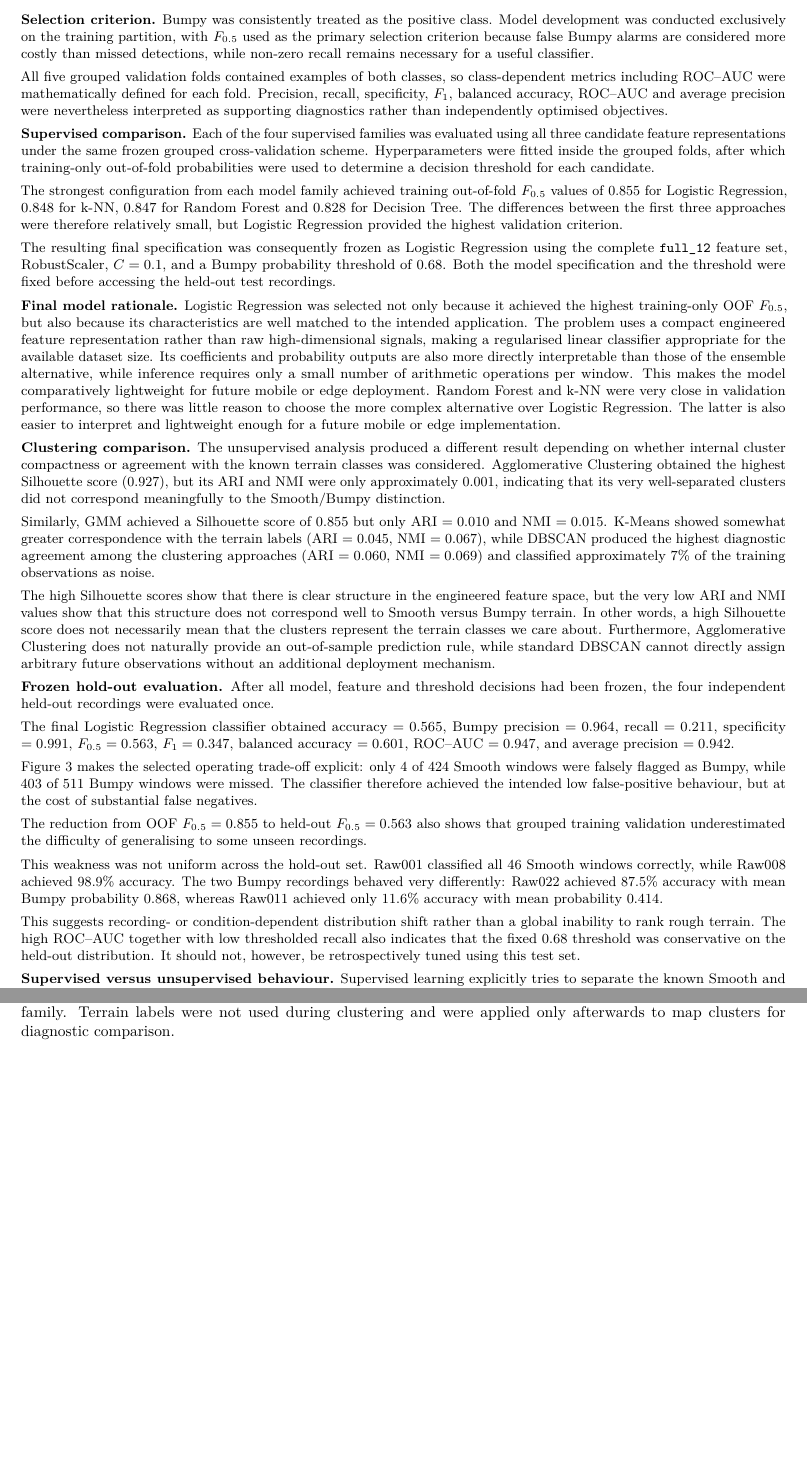
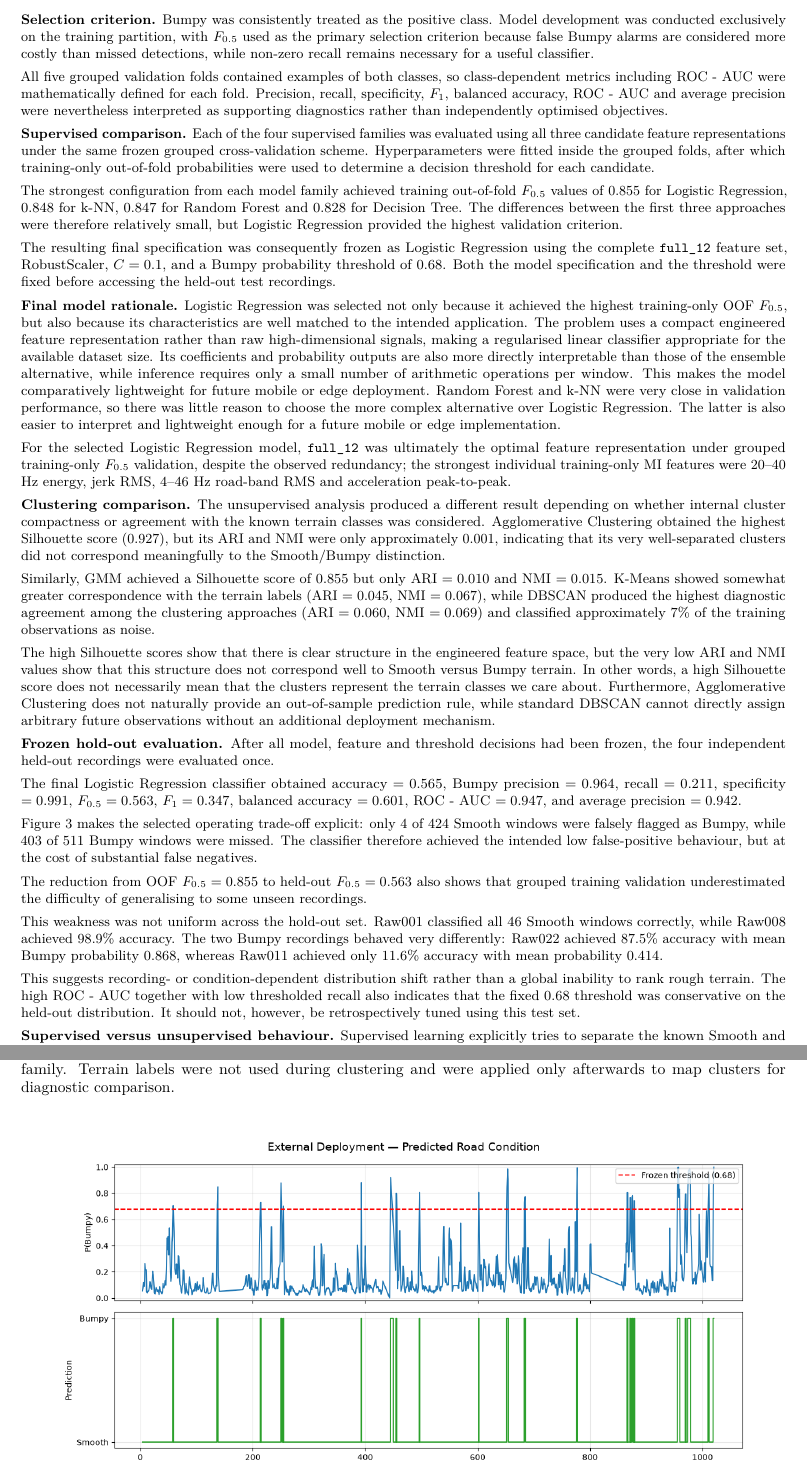
Before and after one commit to thesuacar/road-checker, a LaTeX document (report/main.tex, which reads report/sections/05_evaluation.tex): two parts of pages 6 and 16 of 16 before the commit and two parts of pages 6 and 8 of 15 after it, joined at a grey line, cut so that both start at the same text, the shorter picture padded with empty space. Compiled offline with pdfLaTeX.

Commit message:
refactor report and notebook final touches

```diff
--- a/report/sections/05_evaluation.tex
+++ b/report/sections/05_evaluation.tex
@@ -7,9 +7,9 @@ costly than missed detections, while non-zero recall remains necessary for a
 useful classifier.
 
 All five grouped validation folds contained examples of both classes, so
-class-dependent metrics including ROC--AUC were mathematically defined for
+class-dependent metrics including ROC - AUC were mathematically defined for
 each fold. Precision, recall, specificity, $F_1$, balanced accuracy,
-ROC--AUC and average precision were nevertheless interpreted as supporting
+ROC - AUC and average precision were nevertheless interpreted as supporting
 diagnostics rather than independently optimised objectives.
 
 \textbf{Supervised comparison.}
@@ -45,6 +45,11 @@ close in validation performance, so there was little reason to choose the more c
 alternative over Logistic Regression. The latter is also easier to interpret and lightweight
 enough for a future mobile or edge implementation.
 
+For the selected Logistic Regression model, \texttt{full\_12} was ultimately the
+optimal feature representation under grouped training-only $F_{0.5}$ validation, despite
+the observed redundancy; the strongest individual training-only MI features were 20–40 Hz energy,
+jerk RMS, 4–46 Hz road-band RMS and acceleration peak-to-peak.
+
 \textbf{Clustering comparison.}
 The unsupervised analysis produced a different result depending on whether
 internal cluster compactness or agreement with the known terrain classes was
@@ -75,7 +80,7 @@ independent held-out recordings were evaluated once.
 The final Logistic Regression classifier obtained accuracy $=0.565$,
 Bumpy precision $=0.964$, recall $=0.211$, specificity $=0.991$,
 $F_{0.5}=0.563$, $F_1=0.347$, balanced accuracy $=0.601$,
-ROC--AUC $=0.947$, and average precision $=0.942$.
+ROC - AUC $=0.947$, and average precision $=0.942$.
 
 \begin{figure}[htbp]
     \centering
@@ -102,7 +107,7 @@ with mean Bumpy probability $0.868$, whereas Raw011 achieved only 11.6\%
 accuracy with mean probability $0.414$.
 
 This suggests recording- or condition-dependent distribution shift rather
-than a global inability to rank rough terrain. The high ROC--AUC together
+than a global inability to rank rough terrain. The high ROC - AUC together
 with low thresholded recall also indicates that the fixed $0.68$ threshold
 was conservative on the held-out distribution. It should not, however, be
 retrospectively tuned using this test set.
@@ -125,0 +136,6 @@ space.
+    \caption{Mapped training-set confusion matrices for the best configuration
+    from each unsupervised clustering family. Terrain labels were not used
+    during clustering and were applied only afterwards to map clusters for
+    diagnostic comparison.}
+    \label{fig:appendix-unsupervised-cm}
+\end{figure}
```
Also changed, not shown: report/sections/06_deployment.tex (+1 -1 lines), report/sections/app_model-diagnostics.tex (+1 -12 lines), README.md, report/sections/05_evaluation.tex (11 more changed lines), 2 other files.
